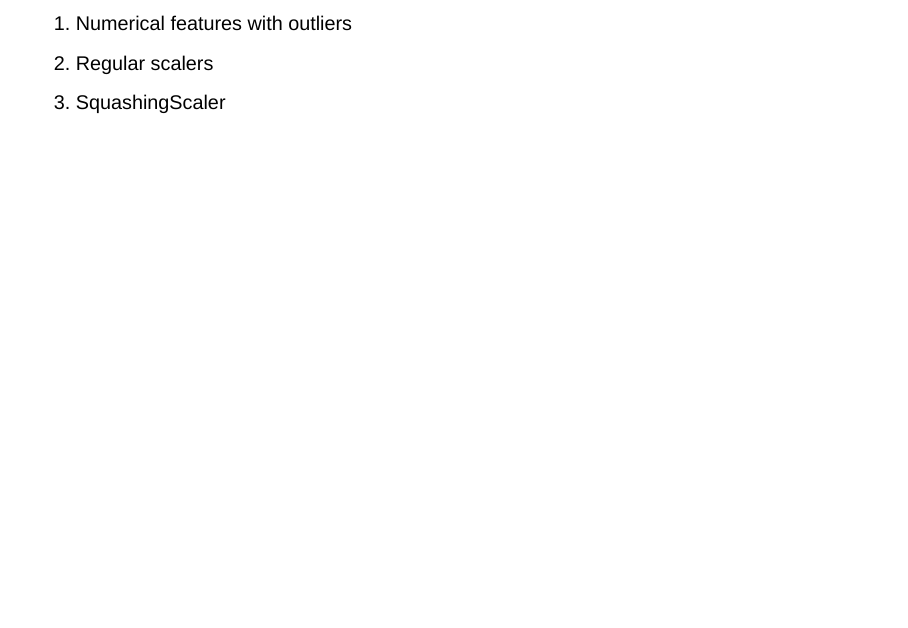
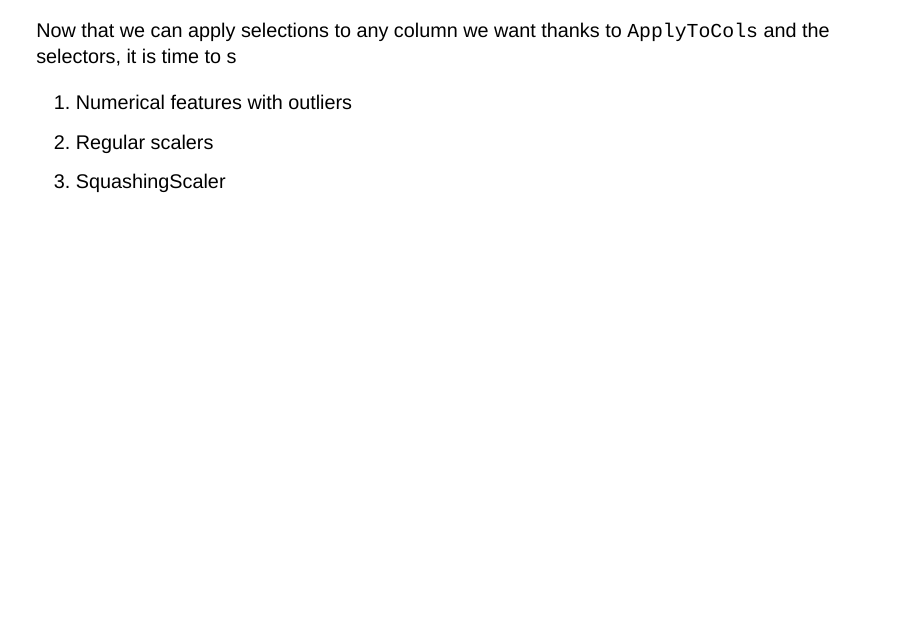
Before and after one commit to skrub-data/skrub-tutorials, a Quarto document (chapters/05_feat_eng_numerical.qmd): page 2 of 2. Rendered offline with R 4.5, knitr and Pandoc in place of Quarto, with nearby package versions; drawn as Slidy slides in place of the format the file asks for.

Commit message:
updating files

```diff
--- a/chapters/05_feat_eng_numerical.qmd
+++ b/chapters/05_feat_eng_numerical.qmd
@@ -9,6 +9,10 @@ format:
 
 ---
 
+Now that we can apply selections to any column we want thanks to `ApplyToCols` and
+the selectors, it is time to s
+
+
 1. Numerical features with outliers
 2. Regular scalers
 3. SquashingScaler
```
Also changed, not shown: chapters/02_cleaning_data.qmd (+2 -0 lines), chapters/04_selectors.qmd (+3 -0 lines), chapters/08_feat_eng_table_vect.qmd (+1 -0 lines), 6 other files.
